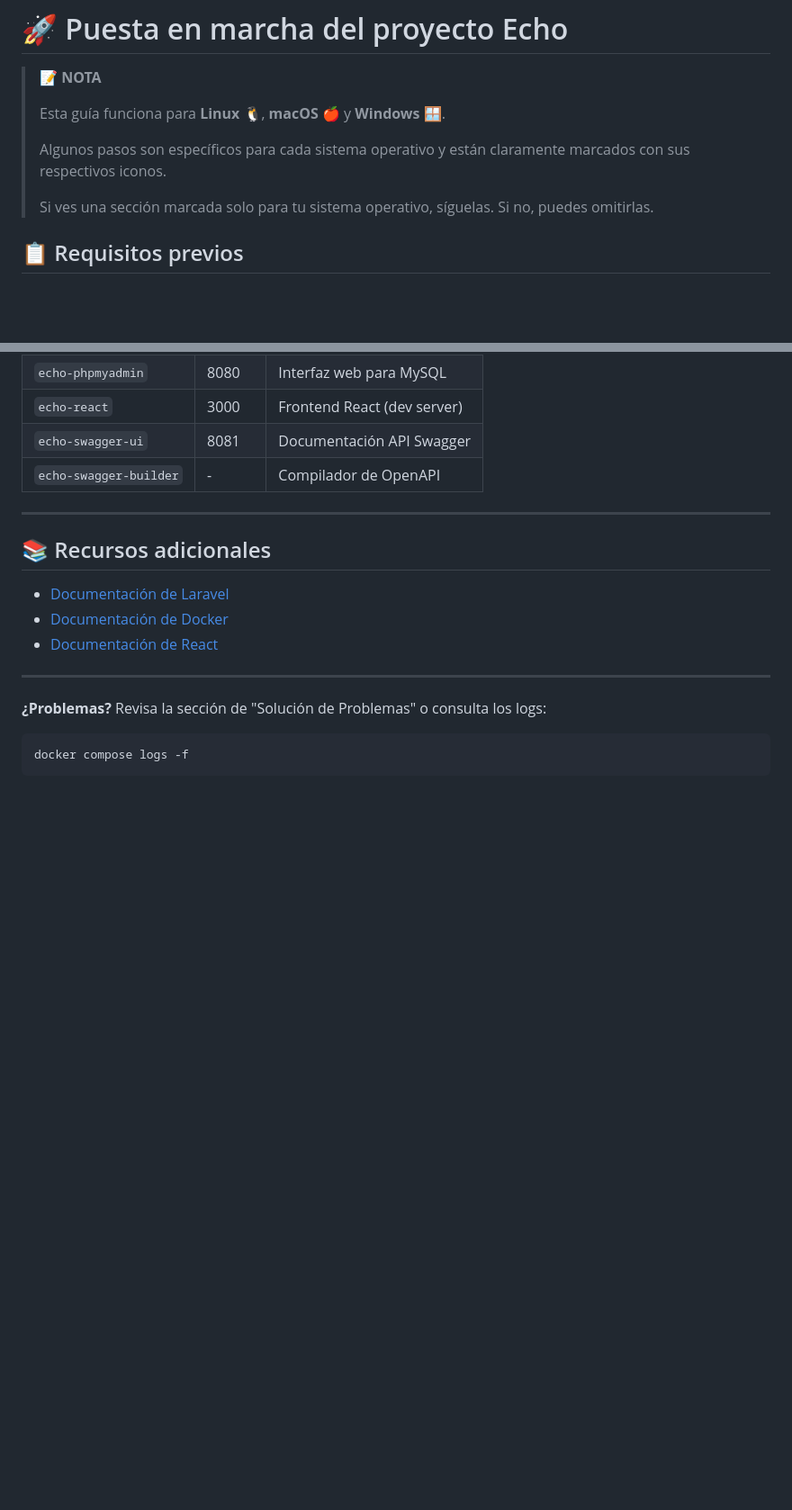
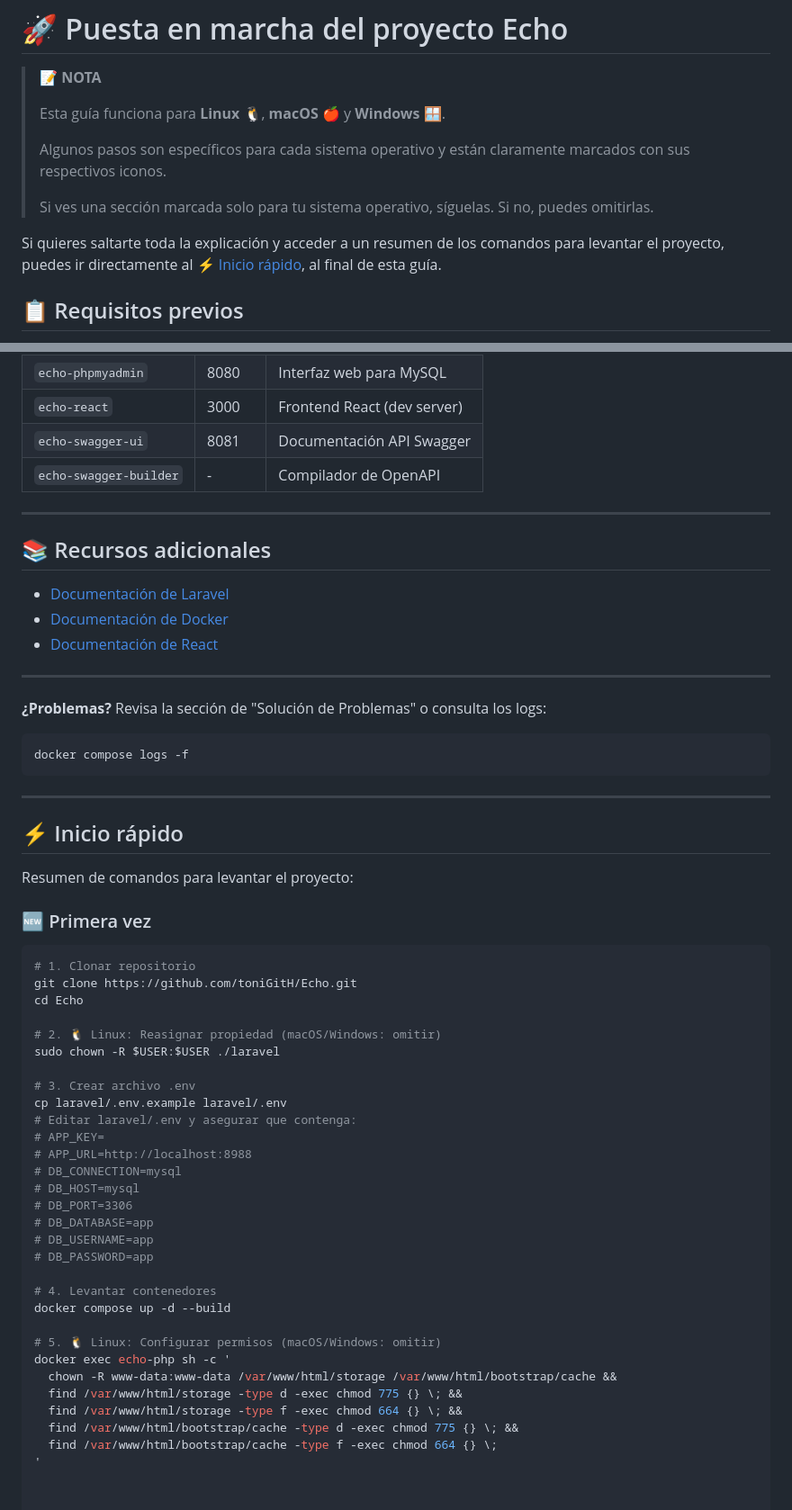
Before and after one commit to toniGitH/Echo, a Markdown page: SETUP.md, 2 parts joined by grey strips. Shown: that part at 90% size. Rendered like a GitHub page; blank space fills up the shorter version.

Commit message:
Mejora de la documentación SETUP.md

````diff
--- a/SETUP.md
+++ b/SETUP.md
@@ -23,6 +23,8 @@
 > Algunos pasos son específicos para cada sistema operativo y están claramente marcados con sus respectivos iconos.
 >
 > Si ves una sección marcada solo para tu sistema operativo, síguelas. Si no, puedes omitirlas.
+
+Si quieres saltarte toda la explicación y acceder a un resumen de los comandos para levantar el proyecto, puedes ir directamente al ⚡ [Inicio rápido](#inicio-rápido), al final de esta guía.
 
 ## 📋 Requisitos previos
 
@@ -460,3 +462,43 @@ En Linux, los permisos se basan en **UID/GID** (números), no en nombres de usua
 ```bash
 docker compose logs -f
 ```
+
+---
+
+## ⚡ Inicio rápido
+
+Resumen de comandos para levantar el proyecto:
+
+### 🆕 Primera vez
+
+```bash
+# 1. Clonar repositorio
+git clone https://github.com/toniGitH/Echo.git
+cd Echo
+
+# 2. 🐧 Linux: Reasignar propiedad (macOS/Windows: omitir)
+sudo chown -R $USER:$USER ./laravel
+
+# 3. Crear archivo .env
+cp laravel/.env.example laravel/.env
+# Editar laravel/.env y asegurar que contenga:
+# APP_KEY=
+# APP_URL=http://localhost:8988
+# DB_CONNECTION=mysql
+# DB_HOST=mysql
+# DB_PORT=3306
+# DB_DATABASE=app
+# DB_USERNAME=app
+# DB_PASSWORD=app
+
+# 4. Levantar contenedores
+docker compose up -d --build
+
+# 5. 🐧 Linux: Configurar permisos (macOS/Windows: omitir)
+docker exec echo-php sh -c '
+  chown -R www-data:www-data /var/www/html/storage /var/www/html/bootstrap/cache &&
+  find /var/www/html/storage -type d -exec chmod 775 {} \; &&
+  find /var/www/html/storage -type f -exec chmod 664 {} \; &&
+  find /var/www/html/bootstrap/cache -type d -exec chmod 775 {} \; &&
+  find /var/www/html/bootstrap/cache -type f -exec chmod 664 {} \;
+'
````
